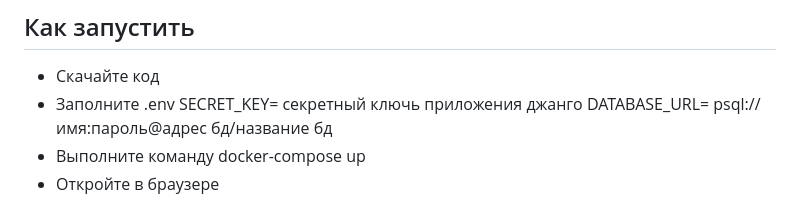
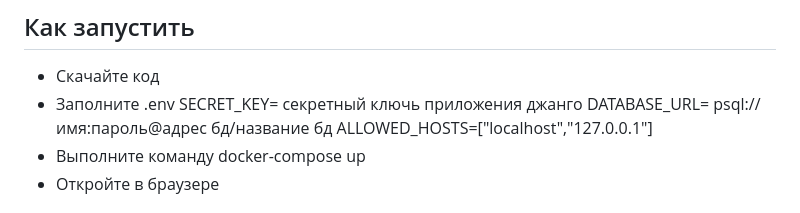
Before and after one commit to Pavel2232/Where_to_go, a Markdown page: README.md, the part around the change. GitHub-like rendering.

```diff
--- a/README.md
+++ b/README.md
@@ -17,6 +17,7 @@ password: 1
 * Заполните .env
 SECRET_KEY= секретный ключь приложения джанго
 DATABASE_URL= psql://имя:пароль@адрес бд/название бд
+ALLOWED_HOSTS=["localhost","127.0.0.1"]
 * Выполните команду docker-compose up
 * Откройте в браузере
 
```
